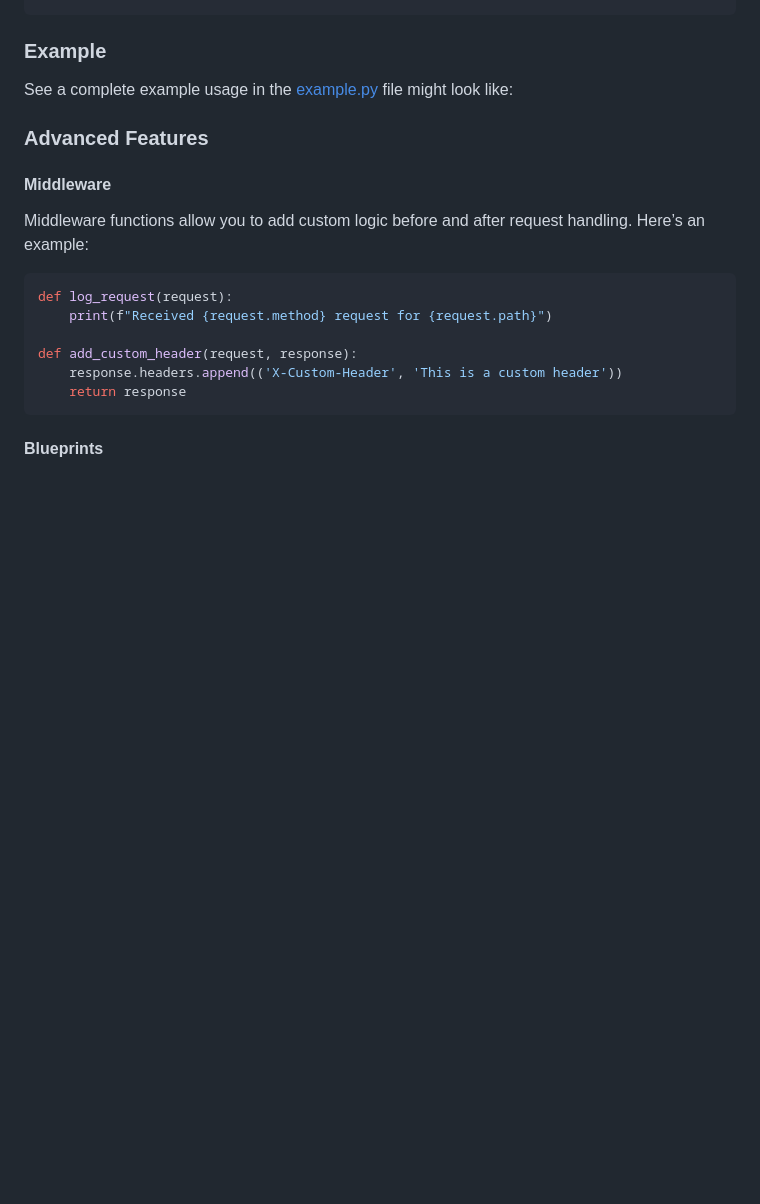
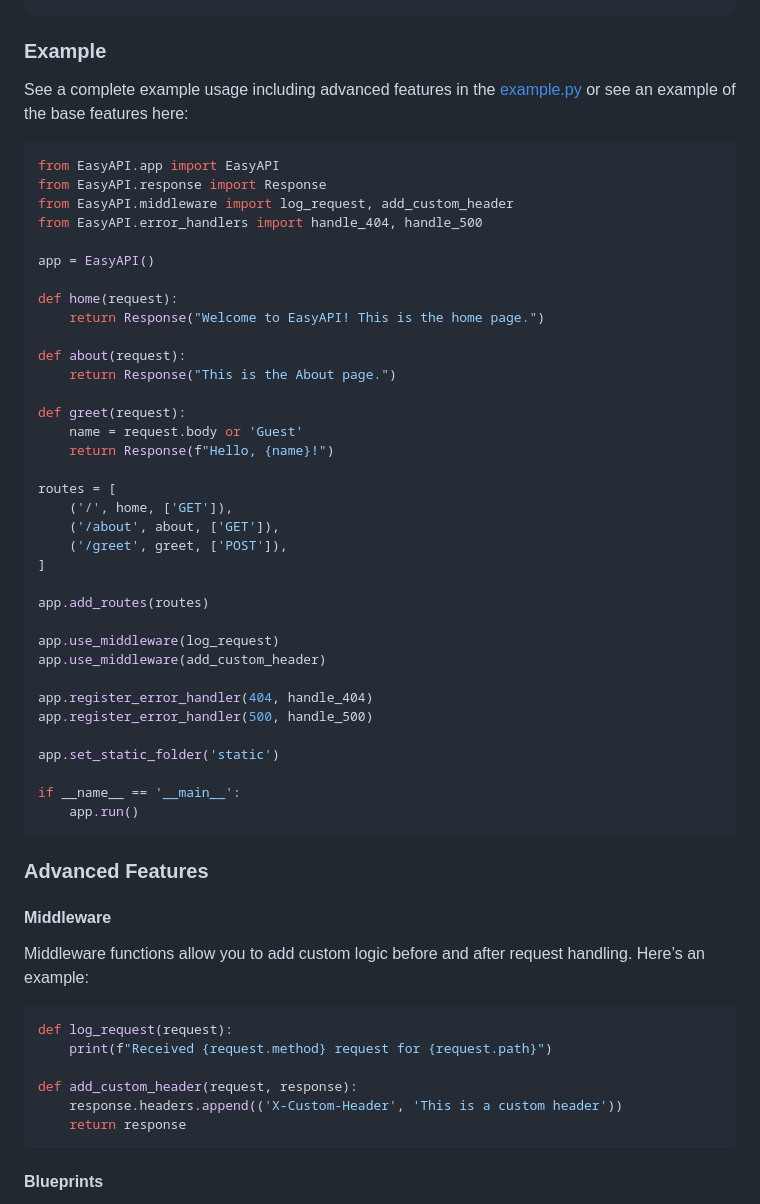
Before and after one commit to A-Ravioli/EasyAPI, a Markdown page: README.md, the part around the change. Rendered like a GitHub page; blank space fills up the shorter version.

````diff
--- a/README.md
+++ b/README.md
@@ -84,7 +84,45 @@ if __name__ == '__main__':
 
 ### Example
 
-See a complete example usage in the [example.py](example.py) file might look like:
+See a complete example usage including advanced features in the [example.py](example.py) or see an example of the base features here:
+
+```python
+from EasyAPI.app import EasyAPI
+from EasyAPI.response import Response
+from EasyAPI.middleware import log_request, add_custom_header
+from EasyAPI.error_handlers import handle_404, handle_500
+
+app = EasyAPI()
+
+def home(request):
+    return Response("Welcome to EasyAPI! This is the home page.")
+
+def about(request):
+    return Response("This is the About page.")
+
+def greet(request):
+    name = request.body or 'Guest'
+    return Response(f"Hello, {name}!")
+
+routes = [
+    ('/', home, ['GET']),
+    ('/about', about, ['GET']),
+    ('/greet', greet, ['POST']),
+]
+
+app.add_routes(routes)
+
+app.use_middleware(log_request)
+app.use_middleware(add_custom_header)
+
+app.register_error_handler(404, handle_404)
+app.register_error_handler(500, handle_500)
+
+app.set_static_folder('static')
+
+if __name__ == '__main__':
+    app.run()
+```
 
 ### Advanced Features
 
````
